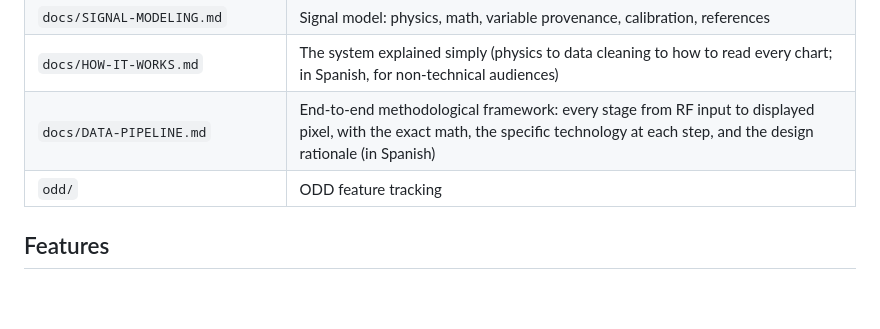
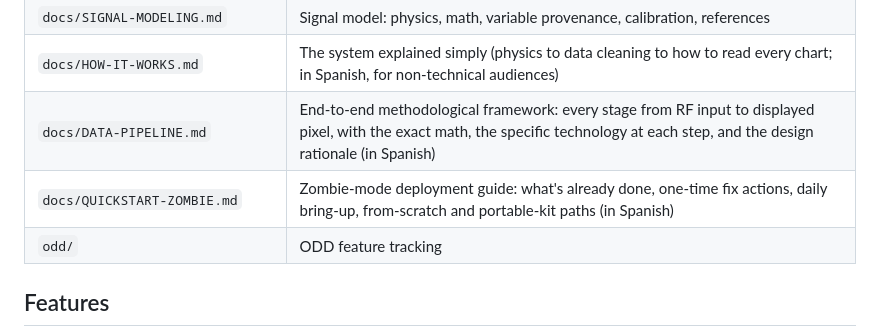
Before and after one commit to apoi1/csisensor, a Markdown page: README.md, the part around the change. GitHub-like rendering; blank space fills up the shorter version.

```diff
--- a/README.md
+++ b/README.md
@@ -26,6 +26,7 @@ ESP32-S3 firmware (C++/ESP-IDF) ──MQTT──► Mosquitto (Docker) ◄──
 | `docs/SIGNAL-MODELING.md` | Signal model: physics, math, variable provenance, calibration, references |
 | `docs/HOW-IT-WORKS.md` | The system explained simply (physics to data cleaning to how to read every chart; in Spanish, for non-technical audiences) |
 | `docs/DATA-PIPELINE.md` | End-to-end methodological framework: every stage from RF input to displayed pixel, with the exact math, the specific technology at each step, and the design rationale (in Spanish) |
+| `docs/QUICKSTART-ZOMBIE.md` | Zombie-mode deployment guide: what's already done, one-time fix actions, daily bring-up, from-scratch and portable-kit paths (in Spanish) |
 | `odd/` | ODD feature tracking |
 
 ## Features
```
Also changed, not shown: CHANGELOG.md (+5 -0 lines), docs/QUICKSTART-ZOMBIE.md (added, +143 -0 lines).
